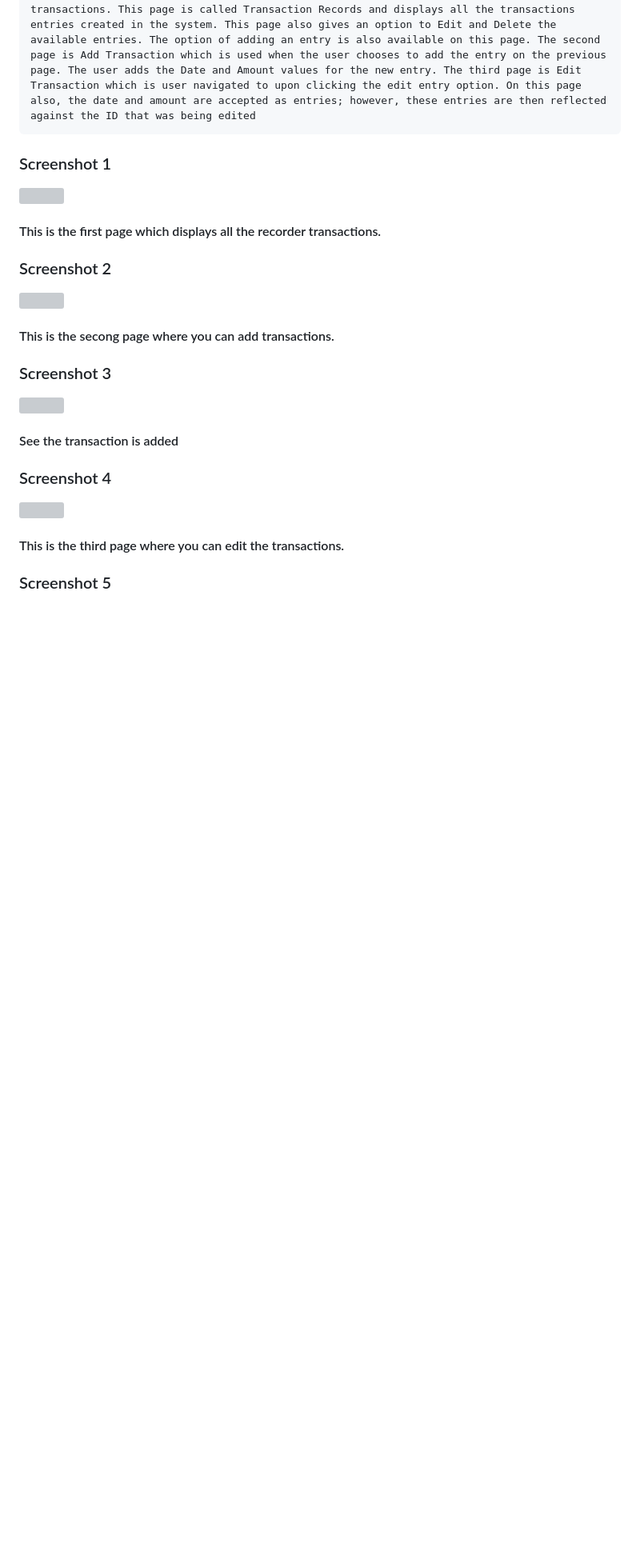
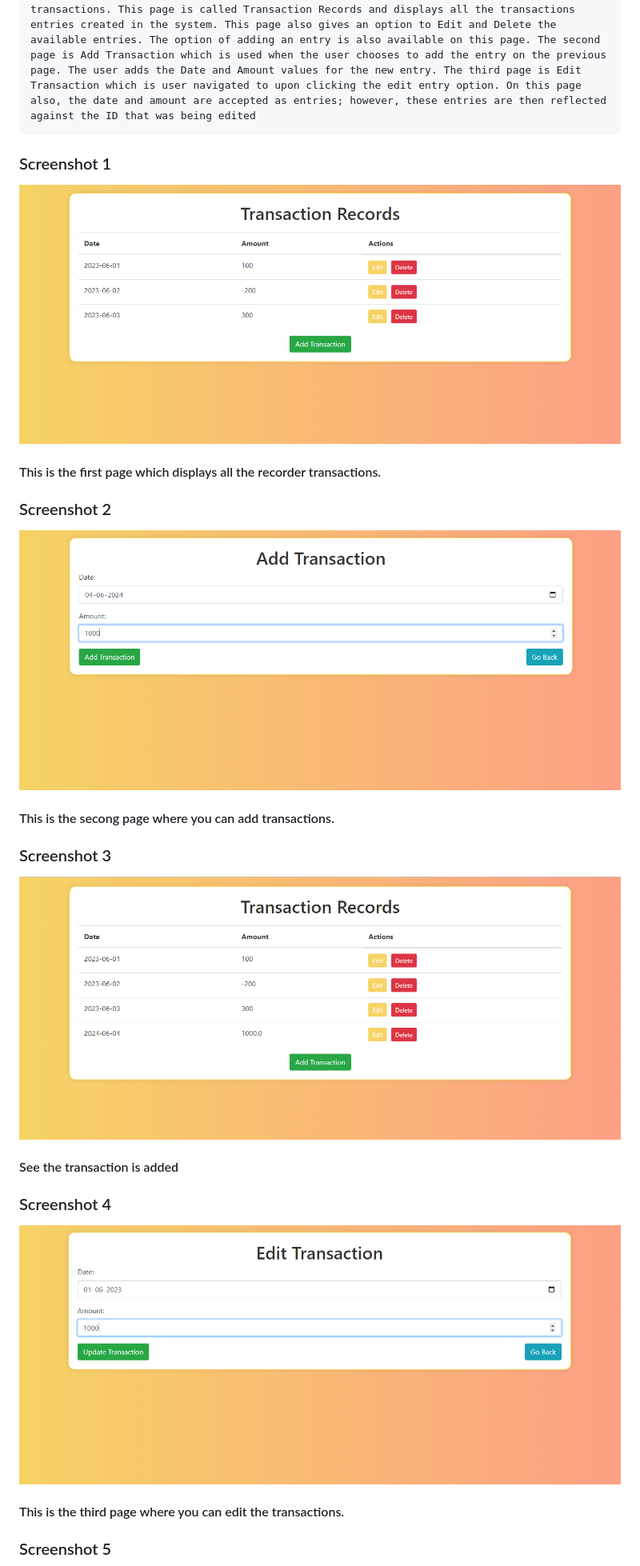
Before and after one commit to Anirbanrohan/Transactions_processing, a Markdown page: README.md, the part around one of its changes. Shown at 80% size. GitHub-like rendering; pictures changed too: project/Screenshots/1.png (added), project/Screenshots/2.png (added), project/Screenshots/3.png (added); blank space fills up the shorter version; grey boxes are pictures that could not be loaded.

```diff
--- a/README.md
+++ b/README.md
@@ -43,22 +43,22 @@
     The application has three different web pages. The first one displays all the recorded transactions. This page is called Transaction Records and displays all the transactions entries created in the system. This page also gives an option to Edit and Delete the available entries. The option of adding an entry is also available on this page. The second page is Add Transaction which is used when the user chooses to add the entry on the previous page. The user adds the Date and Amount values for the new entry. The third page is Edit Transaction which is user navigated to upon clicking the edit entry option. On this page also, the date and amount are accepted as entries; however, these entries are then reflected against the ID that was being edited
 
   ### Screenshot 1
-  ![](Screenshots/1.png)
+  ![](project/Screenshots/1.png)
   <h4>This is the first page which displays all the recorder transactions.</h4>
 
 
   ### Screenshot 2
-  ![](Screenshots/2.png)
+  ![](project/Screenshots/2.png)
   <h4>This is the secong page where you can add transactions.</h4>
 
 
   ### Screenshot 3
-  ![](Screenshots/3.png)
+  ![](project/Screenshots/3.png)
   <h4>See the transaction is added</h4>
 
 
   ### Screenshot 4
-  ![](Screenshots/4.png)
+  ![](project/Screenshots/4.png)
   <h4>This is the third page where you can edit the transactions.</h4>
 
 
```
Also changed, not shown: other parts of README.md (+2 -2 lines), project/Screenshots/5.png (added), project/Screenshots/6.png (added).
